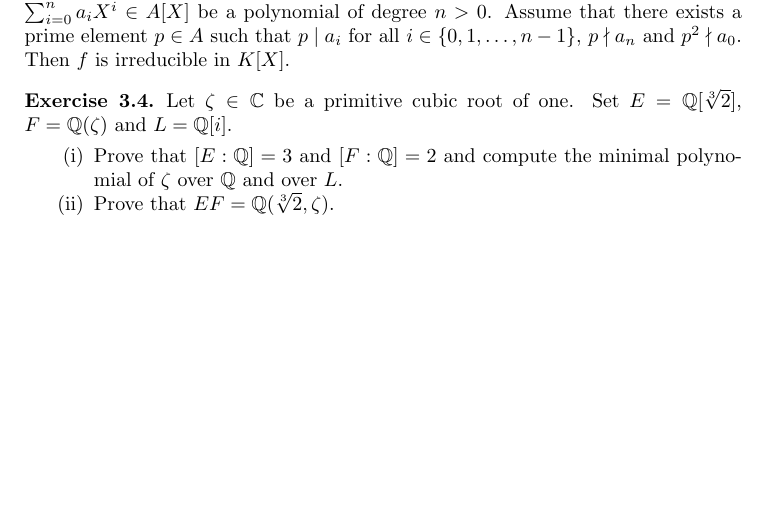
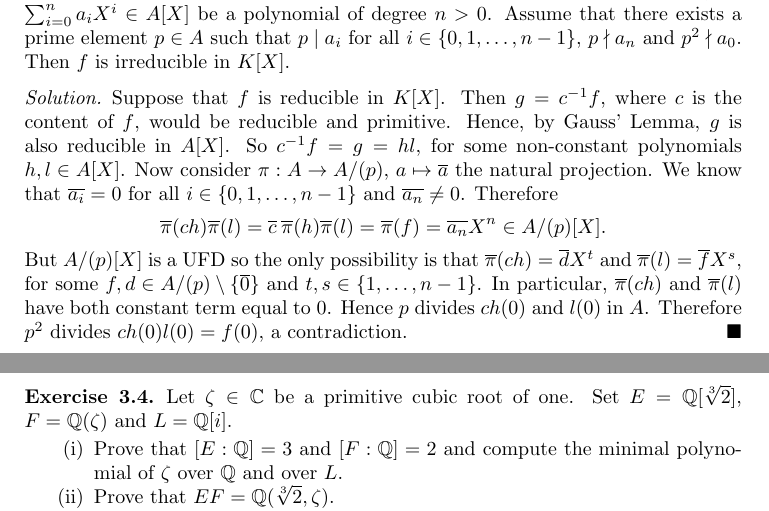
Before and after one commit to Properzi/Exercises-Galois-Theory-VUB, a LaTeX paper (main.tex): part of page 10 of 47 before the commit and two parts of pages 10 and 11 of 47 after it, the two joined at a grey line, cut so that both start at the same text, the shorter picture padded with empty space. The pictures show the PDF file solutions.pdf that the author committed with the source.

Commit message:
Updates from Overleaf

```diff
--- a/main.tex
+++ b/main.tex
@@ -714,6 +715,30 @@ The following lemma can be used, without proof, in the following exercise.
     $p\mid a_i$ for all $i\in\{0,1,\dots,n-1\}$, $p\nmid a_n$ and
     $p^2\nmid a_0$. Then $f$ is irreducible in $K[X]$.
 \end{ex}
+\begin{sol}
+    Suppose that $f$ is reducible in $K[X]$.
+    Then $g=c^{-1}f$, where $c$ is the content of $f$,
+    would be reducible and primitive.
+    Hence, by Gauss' Lemma, $g$ is also
+    reducible in $A[X]$.
+    So $c^{-1}f=g=hl$, for some non-constant polynomials $h,l\in A[X]$.
+    Now consider $\pi:A\to A/(p)$, $a\mapsto \overline{a}$ the natural projection.
+    We know that $\overline{a_i}=0$ for all
+    $i\in\{0,1,\dots, n-1\}$ and $\overline{a_n}\neq 0$.
+    Therefore
+    \[
+    \overline{\pi}(ch)\overline{\pi}(l)=\overline{c}\:\overline{\pi}(h)\overline{\pi}(l)=\overline{\pi}(f)=\overline{a_n}X^n\in  A/(p)[X].
+    \]
+    But $A/(p)[X]$ is a UFD so the only possibility
+    is that $\overline{\pi}(ch)=\overline{d}X^t$ and $\overline{\pi}(l)=\overline{f}X^s$, for
+    some $f,d\in A/(p)\setminus\{\overline{0}\}$
+    and $t,s\in\{1,\dots, n-1\}$.
+    In particular, $\overline{\pi}(ch)$ and $\overline{\pi}(l)$ have both constant term
+    equal to 0.
+    Hence $p$ divides $ch(0)$ and $l(0)$ in $A$.
+    Therefore $p^2$ divides $ch(0)l(0)=f(0)$,
+    a contradiction.
+\end{sol}
 
 
 
```
Also changed, not shown: solutions.pdf, main.tex (1 more changed lines).
